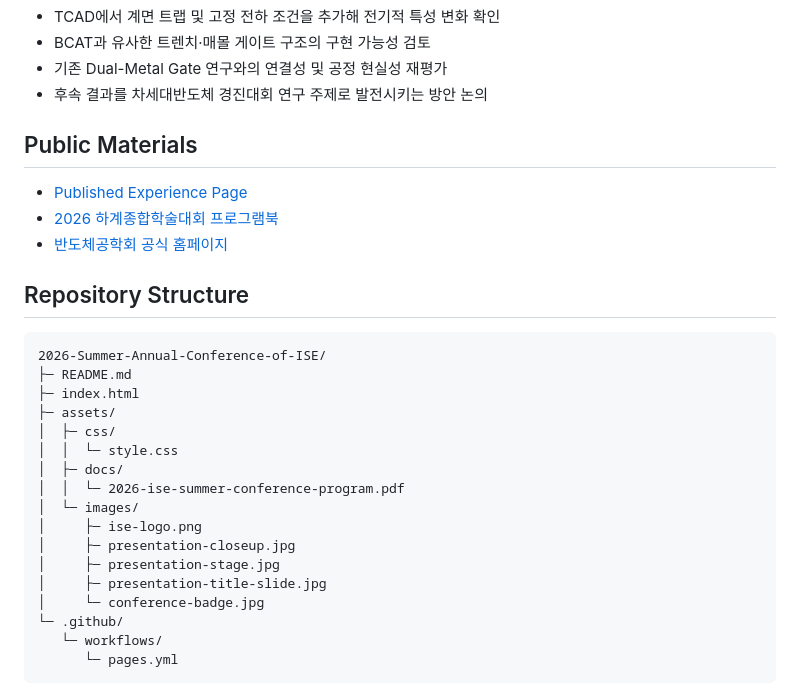
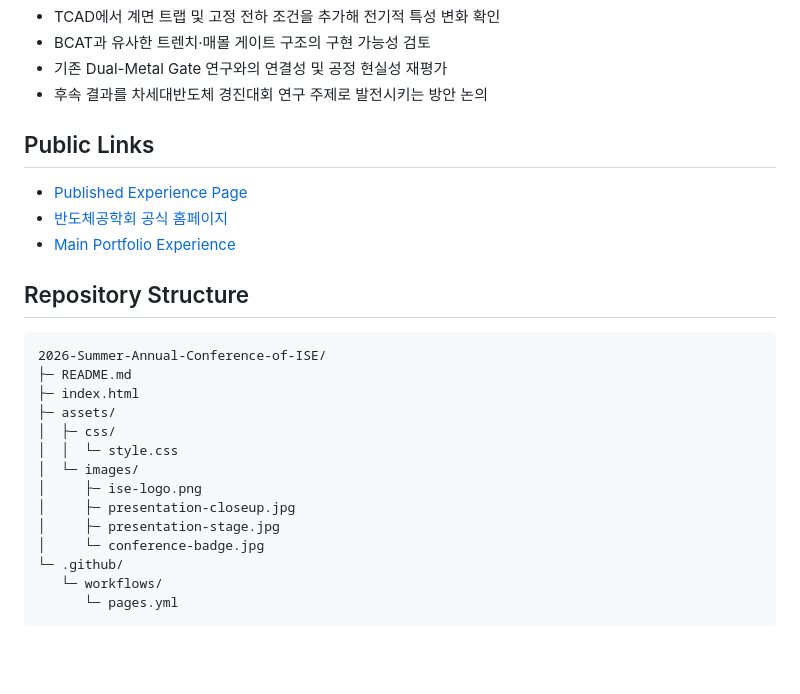
Before and after one commit to jujushmaterial/2026-Summer-Annual-Conference-of-ISE, a Markdown page: README.md, the part around the change. GitHub-like rendering; blank space fills up the shorter version.

Commit message:
Finalize conference documentation and public assets

```diff
--- a/README.md
+++ b/README.md
@@ -42,11 +42,11 @@ Presented a TCAD-based Dual-Metal Gate MOSFET feasibility study at the 2026 Summ
 - 기존 Dual-Metal Gate 연구와의 연결성 및 공정 현실성 재평가
 - 후속 결과를 차세대반도체 경진대회 연구 주제로 발전시키는 방안 논의
 
-## Public Materials
+## Public Links
 
 - [Published Experience Page](https://jujushmaterial.github.io/2026-Summer-Annual-Conference-of-ISE/)
-- [2026 하계종합학술대회 프로그램북](assets/docs/2026-ise-summer-conference-program.pdf)
 - [반도체공학회 공식 홈페이지](https://www.theise.org/)
+- [Main Portfolio Experience](https://jujushmaterial.github.io/experience.html)
 
 ## Repository Structure
 
@@ -57,13 +57,10 @@ Presented a TCAD-based Dual-Metal Gate MOSFET feasibility study at the 2026 Summ
 ├─ assets/
 │  ├─ css/
 │  │  └─ style.css
-│  ├─ docs/
-│  │  └─ 2026-ise-summer-conference-program.pdf
 │  └─ images/
 │     ├─ ise-logo.png
 │     ├─ presentation-closeup.jpg
 │     ├─ presentation-stage.jpg
-│     ├─ presentation-title-slide.jpg
 │     └─ conference-badge.jpg
 └─ .github/
    └─ workflows/
```
